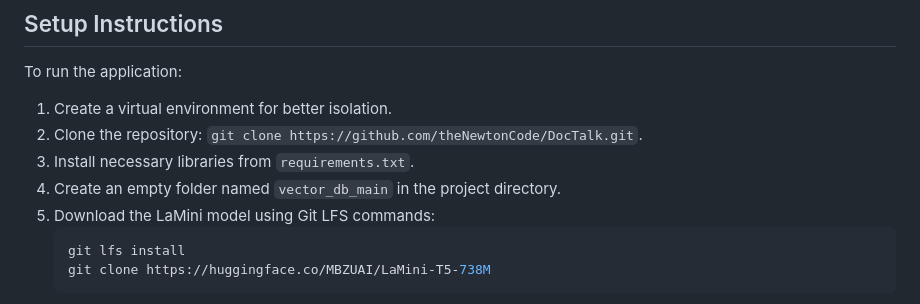
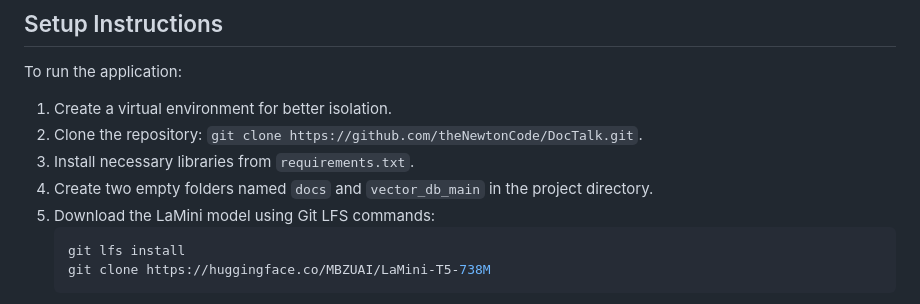
Before and after one commit to theNewtonCode/DocTalk, a Markdown page: README.md, the part around the change. GitHub-like rendering.

````diff
--- a/README.md
+++ b/README.md
@@ -48,7 +48,7 @@ To run the application:
 1. Create a virtual environment for better isolation.
 2. Clone the repository: `git clone https://github.com/theNewtonCode/DocTalk.git`.
 3. Install necessary libraries from `requirements.txt`.
-4. Create an empty folder named `vector_db_main` in the project directory.
+4. Create two empty folders named `docs` and `vector_db_main` in the project directory.
 5. Download the LaMini model using Git LFS commands:
    ```bash
    git lfs install
````
